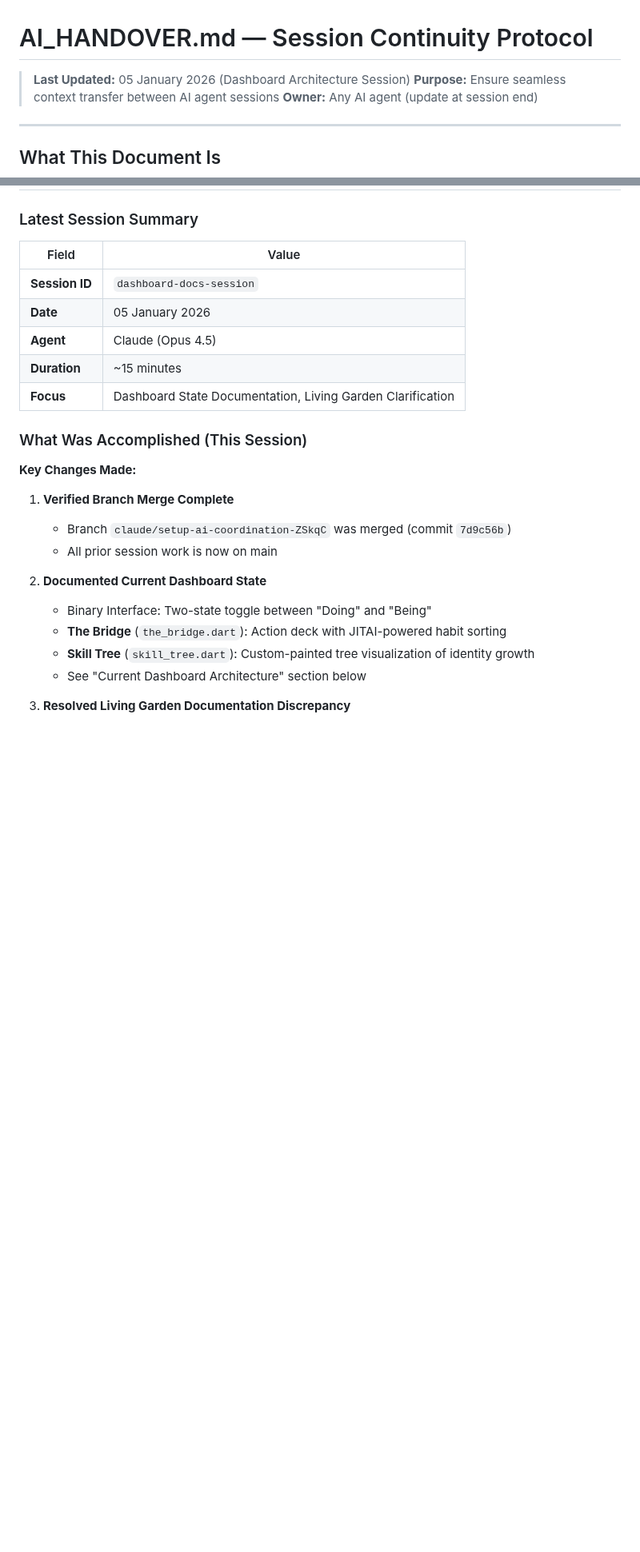
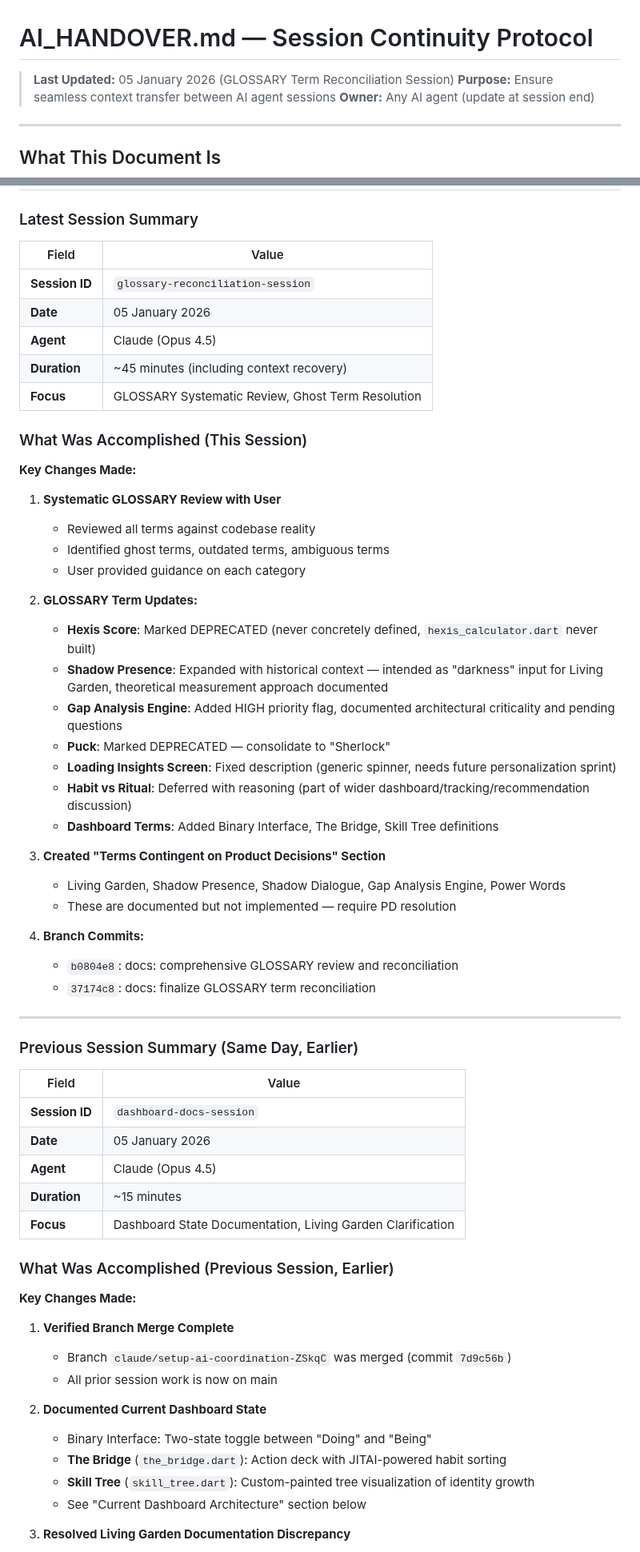
Before and after one commit to lenghurst/atomichabits, a Markdown page: docs/CORE/AI_HANDOVER.md, 2 parts joined by grey strips. Shown at 80% size. Rendered like a GitHub page; blank space fills up the shorter version.

```diff
--- a/docs/CORE/AI_HANDOVER.md
+++ b/docs/CORE/AI_HANDOVER.md
@@ -1,6 +1,6 @@
 # AI_HANDOVER.md — Session Continuity Protocol
 
-> **Last Updated:** 05 January 2026 (Dashboard Architecture Session)
+> **Last Updated:** 05 January 2026 (GLOSSARY Term Reconciliation Session)
 > **Purpose:** Ensure seamless context transfer between AI agent sessions
 > **Owner:** Any AI agent (update at session end)
 
@@ -36,13 +36,50 @@ This prevents:
 ### Latest Session Summary
 | Field | Value |
 |-------|-------|
+| **Session ID** | `glossary-reconciliation-session` |
+| **Date** | 05 January 2026 |
+| **Agent** | Claude (Opus 4.5) |
+| **Duration** | ~45 minutes (including context recovery) |
+| **Focus** | GLOSSARY Systematic Review, Ghost Term Resolution |
+
+### What Was Accomplished (This Session)
+
+**Key Changes Made:**
+
+1. **Systematic GLOSSARY Review with User**
+   - Reviewed all terms against codebase reality
+   - Identified ghost terms, outdated terms, ambiguous terms
+   - User provided guidance on each category
+
+2. **GLOSSARY Term Updates:**
+   - **Hexis Score**: Marked DEPRECATED (never concretely defined, `hexis_calculator.dart` never built)
+   - **Shadow Presence**: Expanded with historical context — intended as "darkness" input for Living Garden, theoretical measurement approach documented
+   - **Gap Analysis Engine**: Added HIGH priority flag, documented architectural criticality and pending questions
+   - **Puck**: Marked DEPRECATED — consolidate to "Sherlock"
+   - **Loading Insights Screen**: Fixed description (generic spinner, needs future personalization sprint)
+   - **Habit vs Ritual**: Deferred with reasoning (part of wider dashboard/tracking/recommendation discussion)
+   - **Dashboard Terms**: Added Binary Interface, The Bridge, Skill Tree definitions
+
+3. **Created "Terms Contingent on Product Decisions" Section**
+   - Living Garden, Shadow Presence, Shadow Dialogue, Gap Analysis Engine, Power Words
+   - These are documented but not implemented — require PD resolution
+
+4. **Branch Commits:**
+   - `b0804e8`: docs: comprehensive GLOSSARY review and reconciliation
+   - `37174c8`: docs: finalize GLOSSARY term reconciliation
+
+---
+
+### Previous Session Summary (Same Day, Earlier)
+| Field | Value |
+|-------|-------|
 | **Session ID** | `dashboard-docs-session` |
 | **Date** | 05 January 2026 |
 | **Agent** | Claude (Opus 4.5) |
 | **Duration** | ~15 minutes |
 | **Focus** | Dashboard State Documentation, Living Garden Clarification |
 
-### What Was Accomplished (This Session)
+### What Was Accomplished (Previous Session, Earlier)
 
 **Key Changes Made:**
 
```
Also changed, not shown: other parts of docs/CORE/AI_HANDOVER.md (+2 -45 lines).
